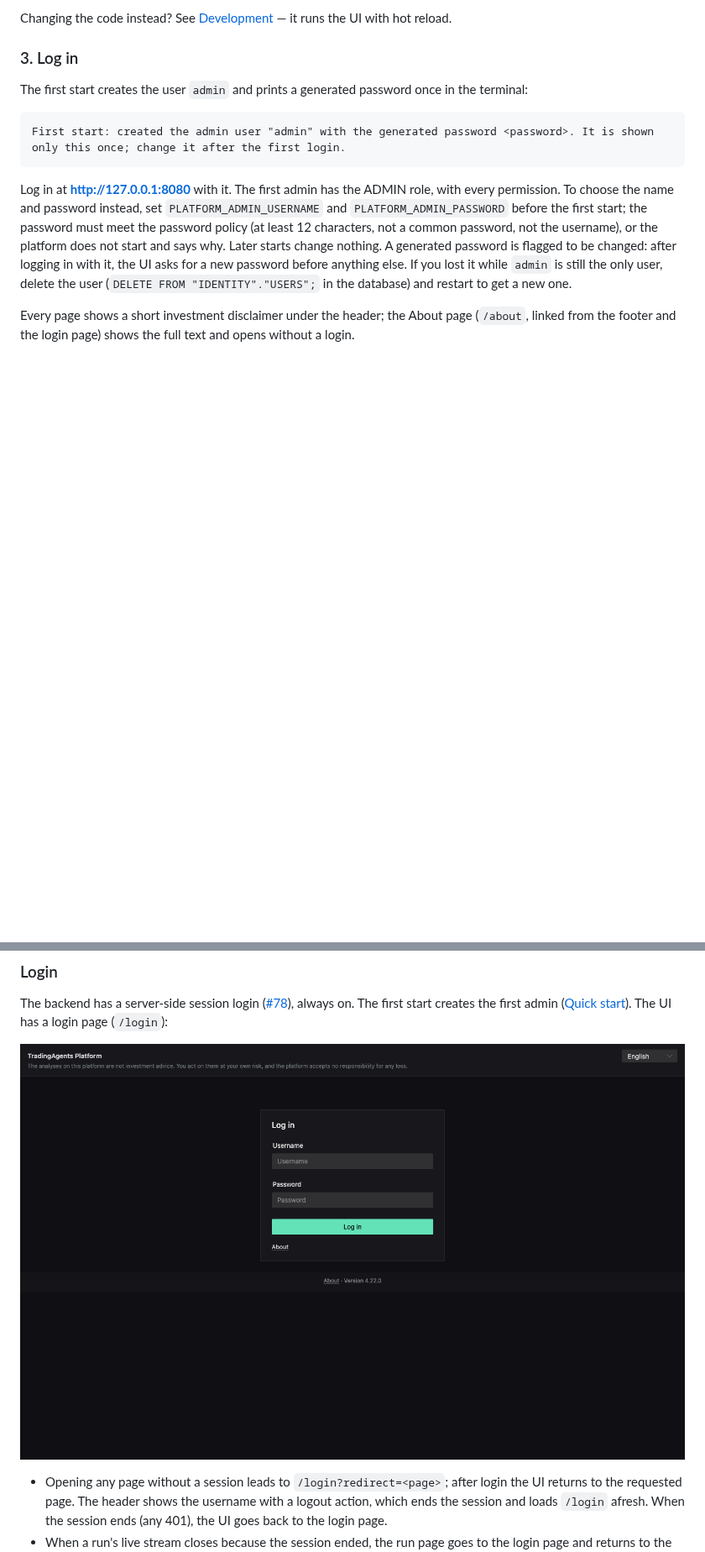
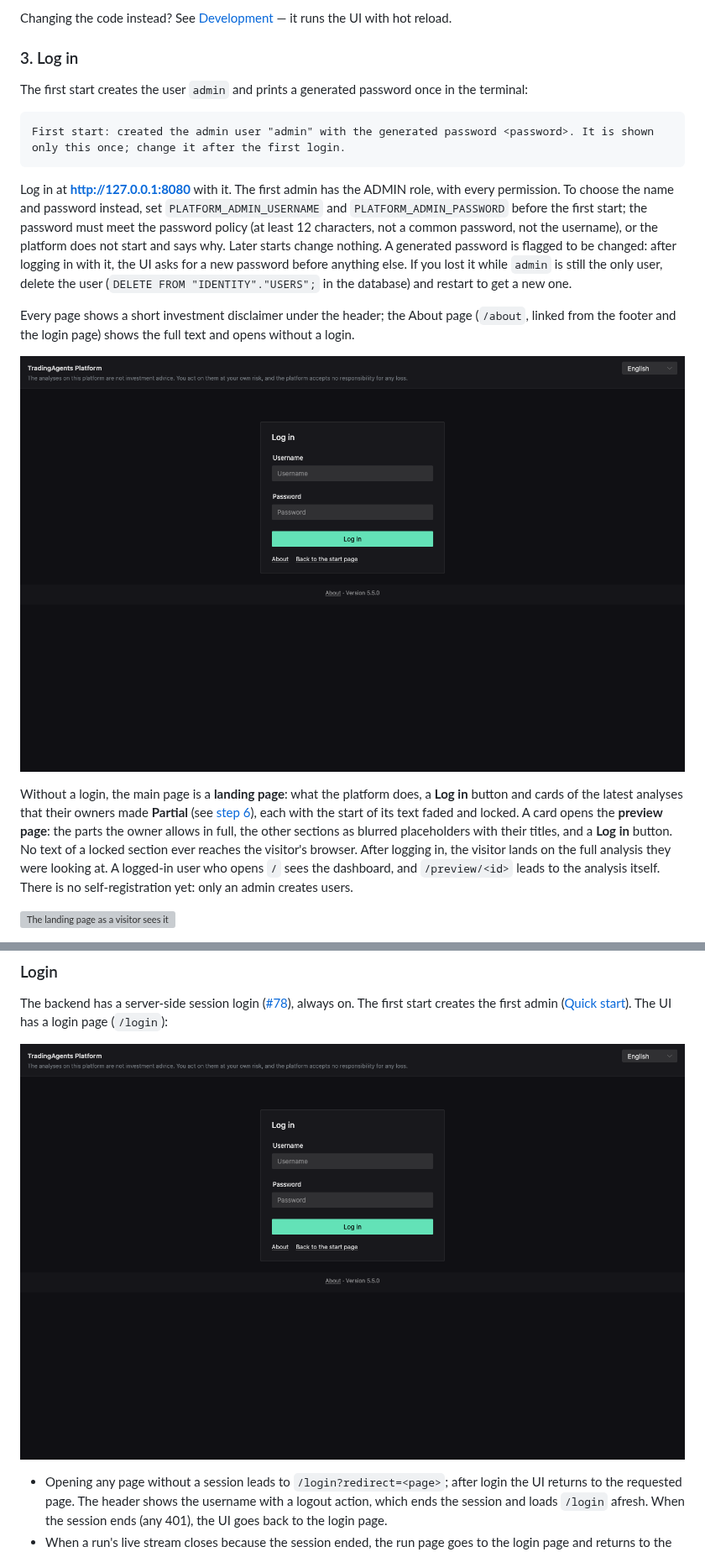
Before and after one commit to ramazangirgin/trading-analysis-platform, a Markdown page: README.md, 2 parts joined by grey strips. Shown at 84% size. Drawn GitHub-style; pictures changed too: docs/screenshots/login.png; blank space fills up the shorter version; grey boxes are pictures that could not be loaded.

Commit message:
e2e for the partial preview, README for visitors, version 5.5.0
Work-package: WP3

Co-Authored-By: Claude Sonnet 5.5 <noreply@anthropic.com>

```diff
--- a/README.md
+++ b/README.md
@@ -85,3 +85,17 @@ you lost it while `admin` is still the only user, delete the user
 
 Every page shows a short investment disclaimer under the header; the About page (`/about`, linked
 from the footer and the login page) shows the full text and opens without a login.
+
+![The login page, with the link back to the landing page](docs/screenshots/login.png)
+
+Without a login, the main page is a **landing page**: what the platform does, a **Log in** button
+and cards of the latest analyses that their owners made **Partial** (see
+[step 6](#6-watch-it-and-read-the-results)), each with the start of its text faded and locked. A card opens
+the **preview page**: the parts the owner allows in full, the other sections as blurred
+placeholders with their titles, and a **Log in** button. No text of a locked section ever reaches
+the visitor's browser. After logging in, the visitor lands on the full analysis they were looking
+at. A logged-in user who opens `/` sees the dashboard, and `/preview/<id>` leads to the analysis
+itself. There is no self-registration yet: only an admin creates users.
+
+![The landing page as a visitor sees it](docs/screenshots/landing.png)
+
```
Also changed, not shown: other parts of README.md (+11 -7 lines), .plans/194-preview-frontend.md (+3 -2 lines), 8 other files.
